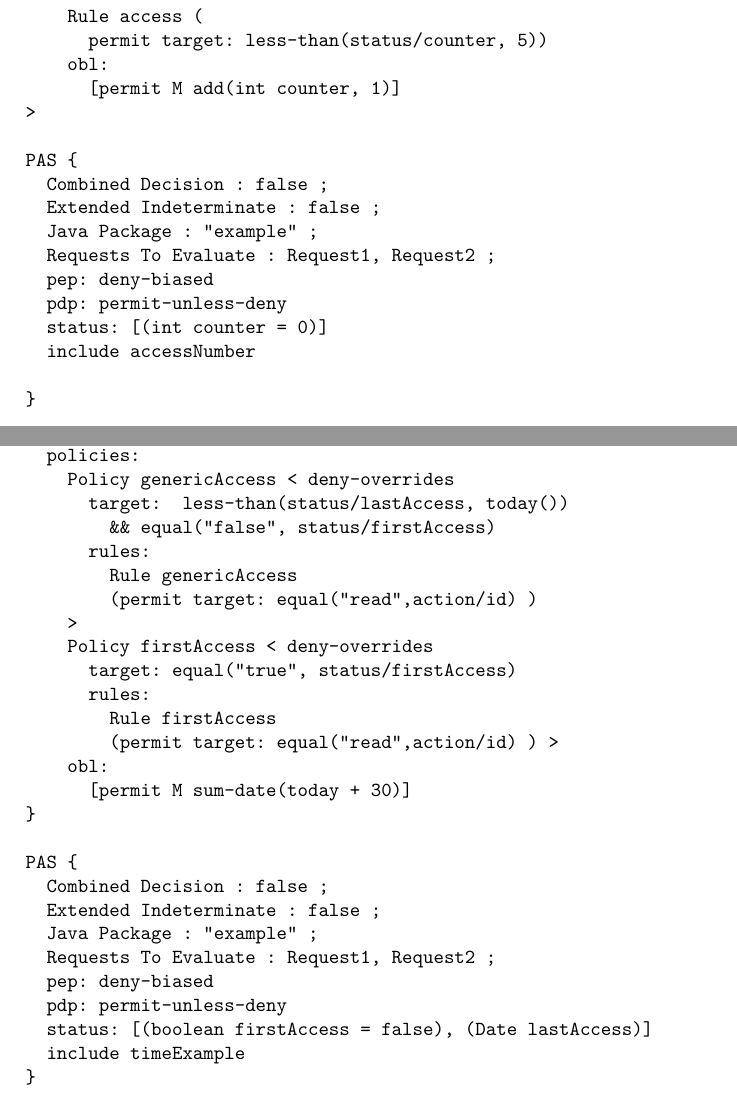
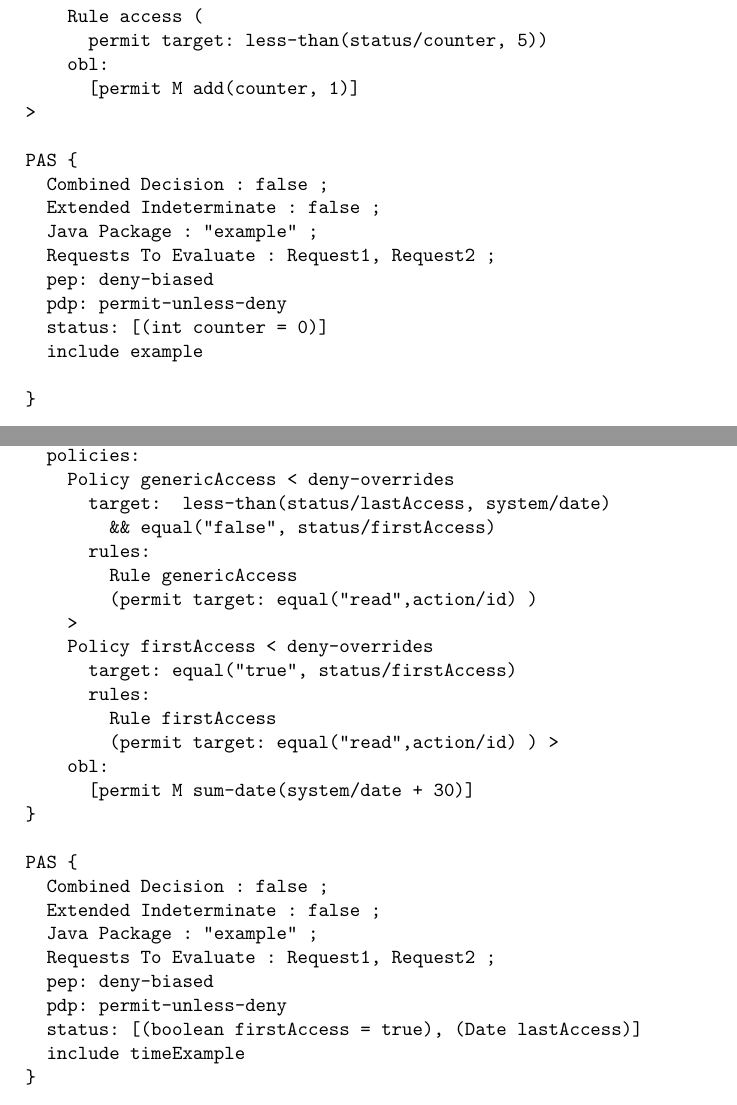
Before and after one commit to andreamargheri/FACPL, a LaTeX document (Esempi_richieste/esempi-facpl-latex.tex): two parts of pages 1 and 3 of 4, joined at a grey line, cut so that both start at the same text. Compiled offline with pdfLaTeX.

Commit message:
Esempi mod errori

```diff
--- a/Esempi_richieste/esempi-facpl-latex.tex
+++ b/Esempi_richieste/esempi-facpl-latex.tex
@@ -27,7 +27,7 @@ Policy example < permit-overrides
     Rule access (
       permit target: less-than(status/counter, 5))
     obl:
-      [permit M add(int counter, 1)]
+      [permit M add(counter, 1)]
 >
 
 PAS {
@@ -38,7 +38,7 @@ PAS {
   pep: deny-biased
   pdp: permit-unless-deny
   status: [(int counter = 0)]
-  include accessNumber
+  include example
 
 }
 	\end{verbatim}
@@ -109,7 +109,7 @@ PolicySet timeExample {  permit-overrides
   target:equal("Lucrezia",name/id)
   policies:
     Policy genericAccess < deny-overrides
-      target:  less-than(status/lastAccess, today())
+      target:  less-than(status/lastAccess, system/date)
         && equal("false", status/firstAccess)
       rules:
         Rule genericAccess
@@ -121,7 +121,7 @@ PolicySet timeExample {  permit-overrides
         Rule firstAccess
         (permit target: equal("read",action/id) ) >
     obl:
-      [permit M sum-date(today + 30)]
+      [permit M sum-date(system/date + 30)]
 }
 
 PAS {
@@ -131,7 +131,7 @@ PAS {
   Requests To Evaluate : Request1, Request2 ;
   pep: deny-biased
   pdp: permit-unless-deny
-  status: [(boolean firstAccess = false), (Date lastAccess)]
+  status: [(boolean firstAccess = true), (Date lastAccess)]
   include timeExample
 }
 
```
Also changed, not shown: Esempi_richieste/esempi-facpl-latex.pdf, 4 other files.
